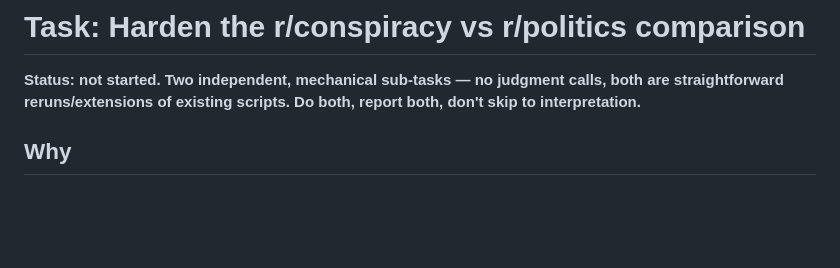
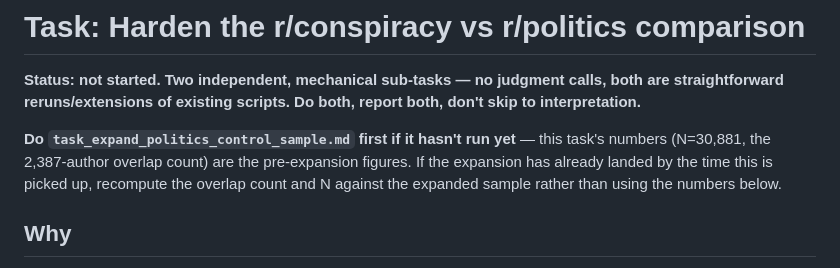
Before and after one commit to humanathema/ConspiracyComments, a Markdown page: handoff/task_core_comparison_robustness.md, the part around the change. Rendered like a GitHub page; blank space fills up the shorter version.

```diff
--- a/handoff/task_core_comparison_robustness.md
+++ b/handoff/task_core_comparison_robustness.md
@@ -3,6 +3,12 @@
 **Status: not started. Two independent, mechanical sub-tasks — no
 judgment calls, both are straightforward reruns/extensions of existing
 scripts. Do both, report both, don't skip to interpretation.**
+
+**Do `task_expand_politics_control_sample.md` first if it hasn't run
+yet** — this task's numbers (N=30,881, the 2,387-author overlap count)
+are the pre-expansion figures. If the expansion has already landed by
+the time this is picked up, recompute the overlap count and N against
+the expanded sample rather than using the numbers below.
 
 ## Why
 
```
Also changed, not shown: ANTIGRAVITY_HANDOFF.md (+4 -5 lines), handoff/task_expand_politics_control_sample.md (added, +77 -0 lines).
